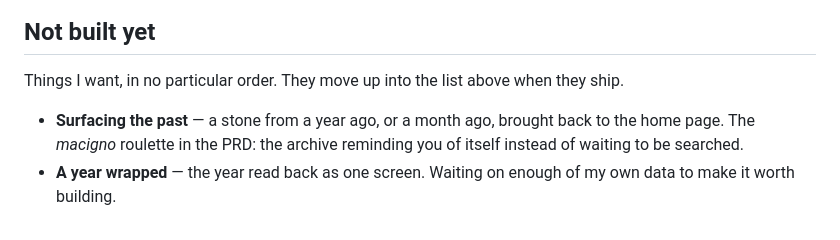
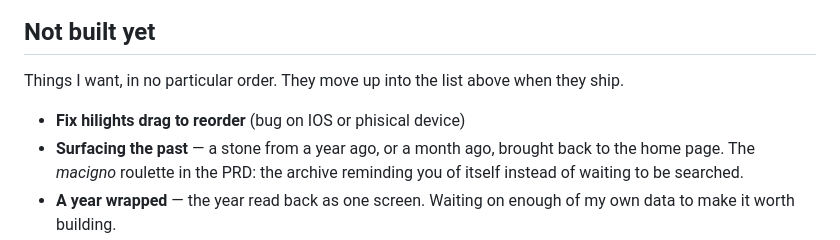
Before and after one commit to erikvelf/stele, a Markdown page: README.md, the part around the change. GitHub-like rendering.

Commit message:
docs(readme): Add bug to fix later of reordering hilights

```diff
--- a/README.md
+++ b/README.md
@@ -103,6 +103,7 @@ The app icon is one of them too, and switching the accent does not switch the ic
 
 Things I want, in no particular order. They move up into the list above when they ship.
 
+- **Fix hilights drag to reorder** (bug on IOS or phisical device)
 - **Surfacing the past** — a stone from a year ago, or a month ago, brought back to the home page. The _macigno_ roulette in the PRD: the archive reminding you of itself instead of waiting to be searched.
 - **A year wrapped** — the year read back as one screen. Waiting on enough of my own data to make it worth building.
 - **Encrypted cloud backup** — an idea, still pending. It would be the first network access in the app, so it has to earn it: encrypted on the device, opt-in, and never a requirement.
```
